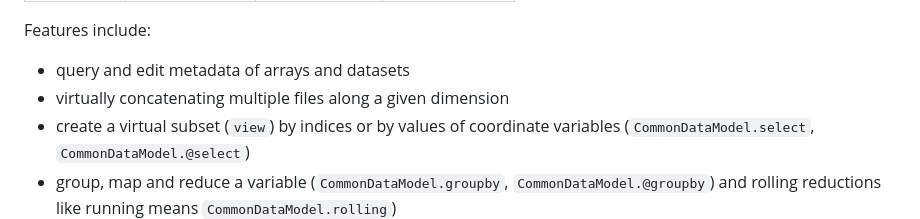
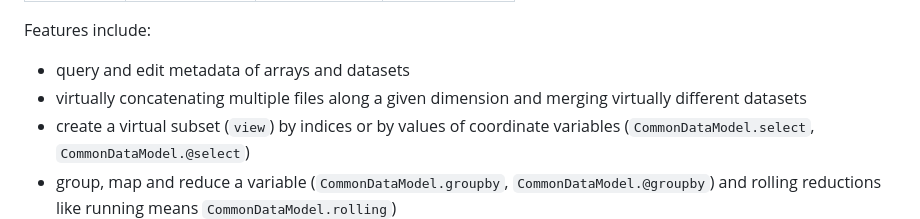
Before and after one commit to JuliaGeo/CommonDataModel.jl, a Markdown page: README.md, the part around the change. Rendered like a GitHub page.

```diff
--- a/README.md
+++ b/README.md
@@ -18,7 +18,7 @@ This package contains abstracts type definition for loading and manipulating GRI
 
 Features include:
 * query and edit metadata of arrays and datasets
-* virtually concatenating multiple files along a given dimension
+* virtually concatenating multiple files along a given dimension and merging virtually different datasets
 * create a virtual subset (`view`) by indices or by values of coordinate variables (`CommonDataModel.select`, `CommonDataModel.@select`)
 * group, map and reduce a variable (`CommonDataModel.groupby`, `CommonDataModel.@groupby`) and rolling reductions like running means `CommonDataModel.rolling`)
 
```
